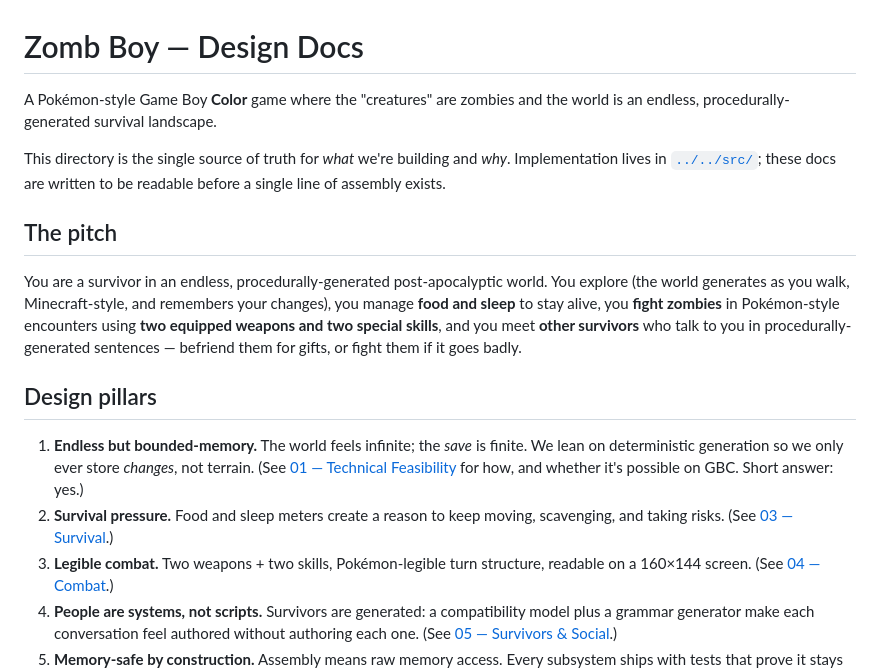
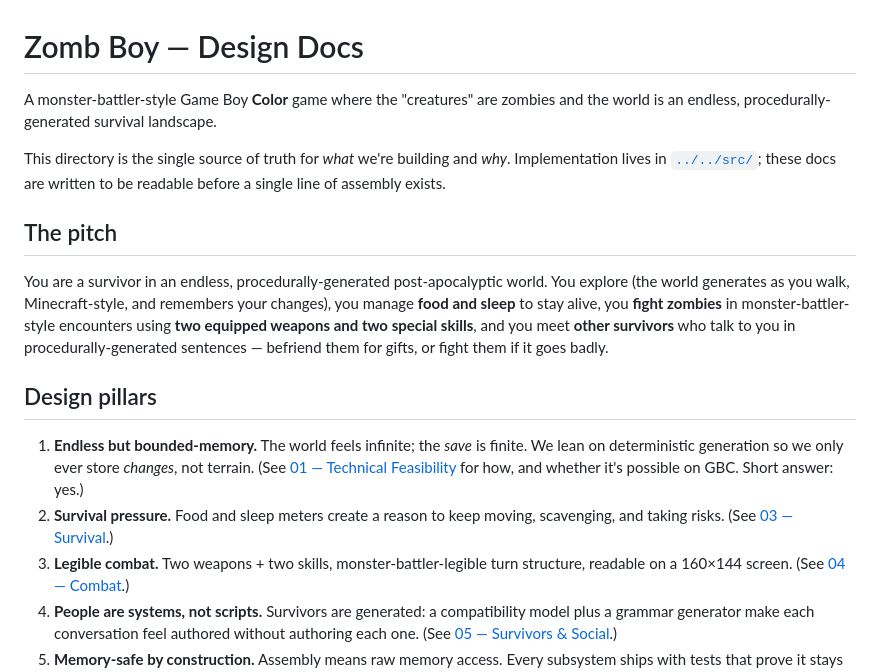
Before and after one commit to georgestephenson/zomb-boy, a Markdown page: docs/design/README.md, the part around the change. GitHub-like rendering.

Commit message:
Add monster battling phrasing

```diff
--- a/docs/design/README.md
+++ b/docs/design/README.md
@@ -1,6 +1,6 @@
 # Zomb Boy — Design Docs
 
-A Pokémon-style Game Boy **Color** game where the "creatures" are zombies and the
+A monster-battler-style Game Boy **Color** game where the "creatures" are zombies and the
 world is an endless, procedurally-generated survival landscape.
 
 This directory is the single source of truth for *what* we're building and *why*.
@@ -12,7 +12,7 @@ readable before a single line of assembly exists.
 You are a survivor in an endless, procedurally-generated post-apocalyptic world.
 You explore (the world generates as you walk, Minecraft-style, and remembers your
 changes), you manage **food and sleep** to stay alive, you **fight zombies** in
-Pokémon-style encounters using **two equipped weapons and two special skills**,
+monster-battler-style encounters using **two equipped weapons and two special skills**,
 and you meet **other survivors** who talk to you in procedurally-generated
 sentences — befriend them for gifts, or fight them if it goes badly.
 
@@ -24,7 +24,7 @@ sentences — befriend them for gifts, or fight them if it goes badly.
    whether it's possible on GBC. Short answer: yes.)
 2. **Survival pressure.** Food and sleep meters create a reason to keep moving,
    scavenging, and taking risks. (See [03 — Survival](03-survival.md).)
-3. **Legible combat.** Two weapons + two skills, Pokémon-legible turn structure,
+3. **Legible combat.** Two weapons + two skills, monster-battler-legible turn structure,
    readable on a 160×144 screen. (See [04 — Combat](04-combat-weapons-skills.md).)
 4. **People are systems, not scripts.** Survivors are generated: a compatibility
    model plus a grammar generator make each conversation feel authored without
```
Also changed, not shown: docs/design/02-world-and-exploration.md (+1 -1 lines), docs/design/04-combat-weapons-skills.md (+4 -4 lines).
